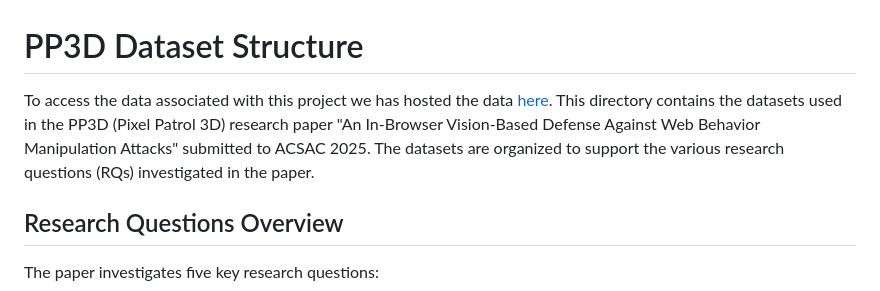
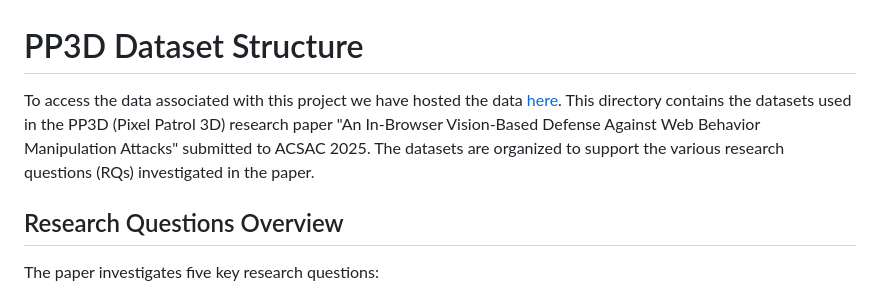
Before and after one commit to NISLabUGA/PixelPatrol3D_Code_ACSAC_Artifacts, a Markdown page: artifacts/pp3d_data/README.md, the part around the change. Rendered like a GitHub page.

```diff
--- a/artifacts/pp3d_data/README.md
+++ b/artifacts/pp3d_data/README.md
@@ -1,6 +1,6 @@
 # PP3D Dataset Structure
 
-To access the data associated with this project we has hosted the data [here](http://pp3d_data.sdkhomelab.com/). This directory contains the datasets used in the PP3D (Pixel Patrol 3D) research paper "An In-Browser Vision-Based Defense Against Web Behavior Manipulation Attacks" submitted to ACSAC 2025. The datasets are organized to support the various research questions (RQs) investigated in the paper.
+To access the data associated with this project we have hosted the data [here](http://pp3d_data.sdkhomelab.com/). This directory contains the datasets used in the PP3D (Pixel Patrol 3D) research paper "An In-Browser Vision-Based Defense Against Web Behavior Manipulation Attacks" submitted to ACSAC 2025. The datasets are organized to support the various research questions (RQs) investigated in the paper.
 
 ## Research Questions Overview
 
```
